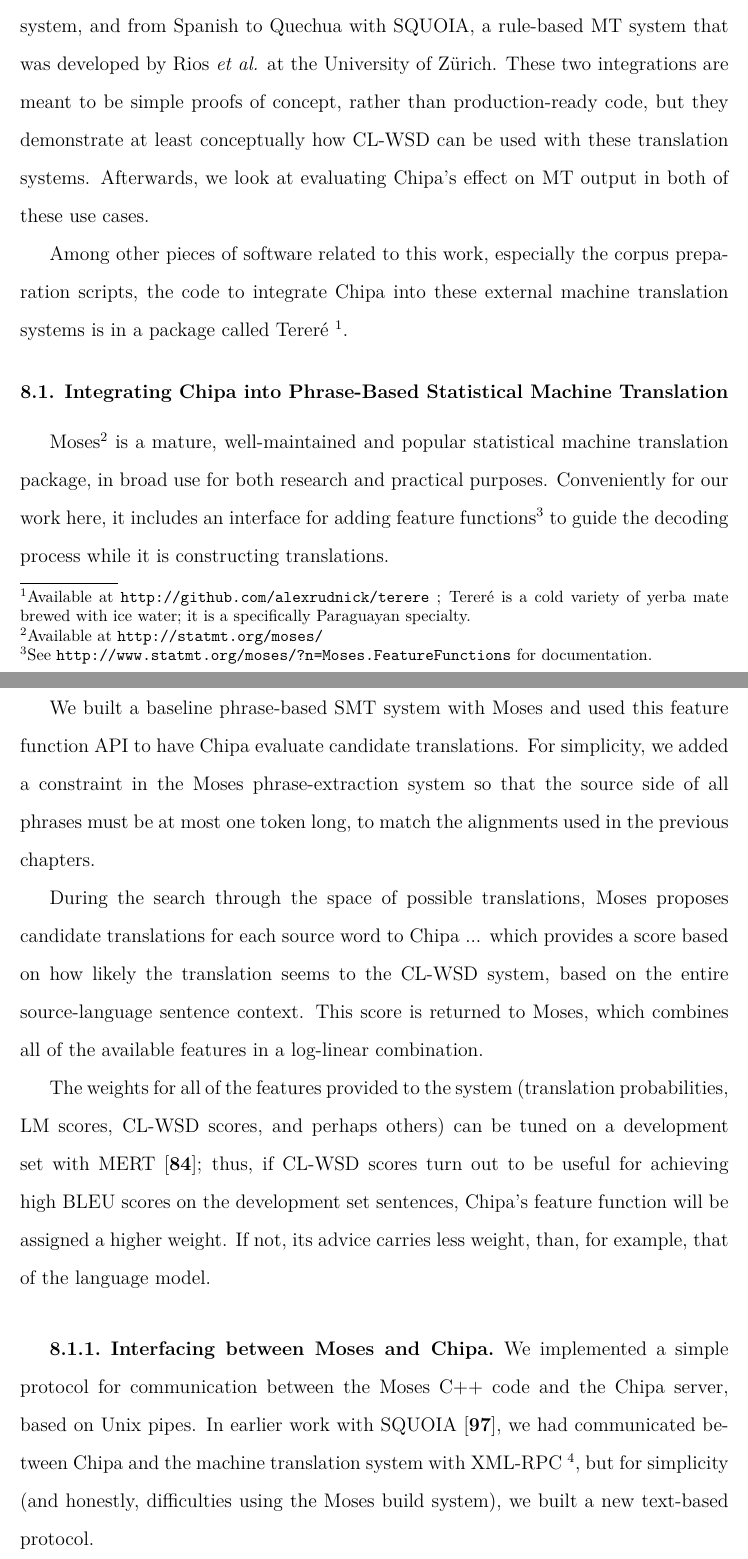
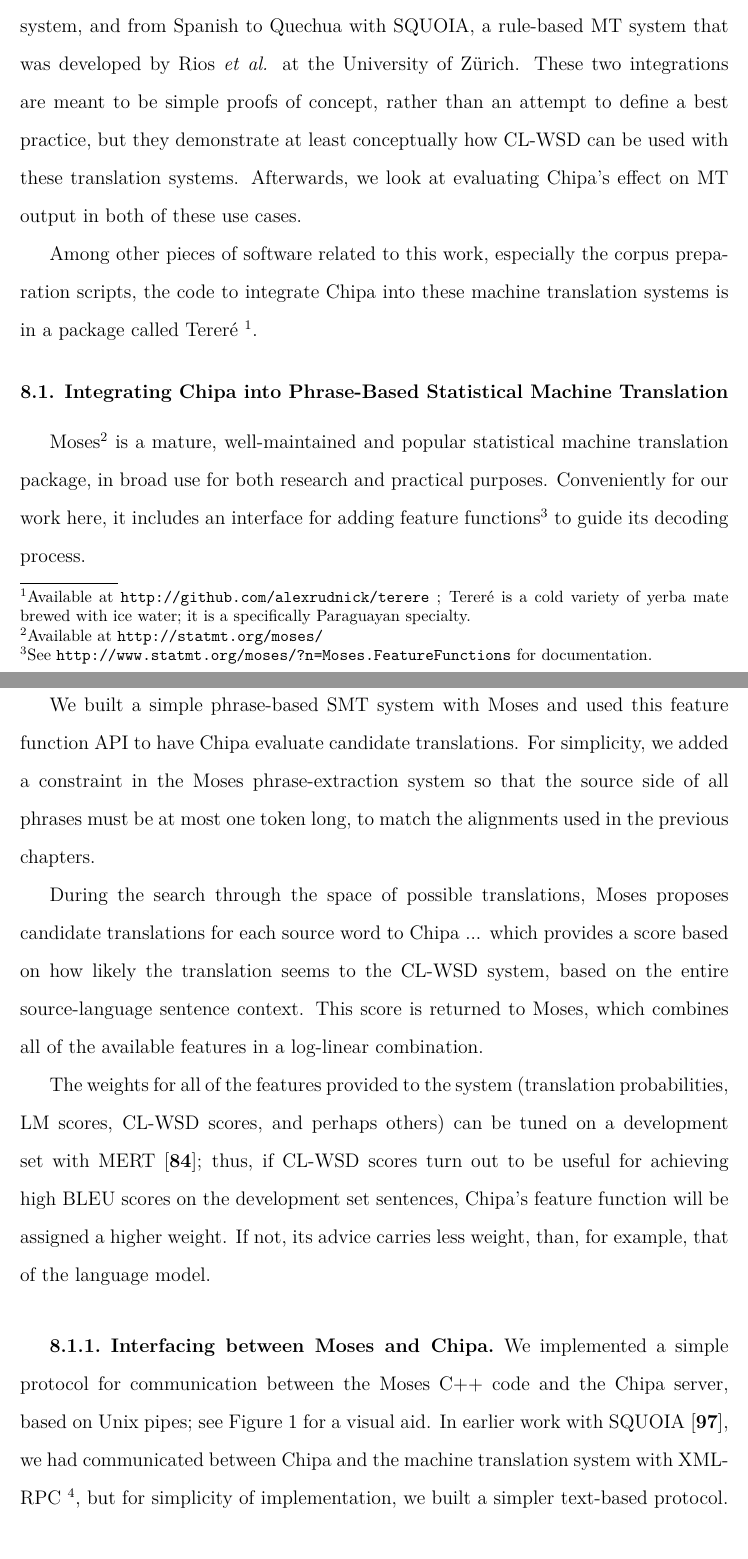
Before and after one commit to alexrudnick/dissertation, a LaTeX thesis (dissertation/dissertation.tex, which reads dissertation/integration.tex): two parts of pages 127 and 128 of 150, joined at a grey line, cut so that both start at the same text. Compiled offline with XeLaTeX.

Commit message:
little bit of editing

```diff
--- a/dissertation/integration.tex
+++ b/dissertation/integration.tex
@@ -7,13 +7,13 @@ translate from Spanish to Guarani with Moses\cite{koehn-EtAl:2007:PosterDemo},
 an off-the-shelf phrase-based statistical MT system, and from Spanish to
 Quechua with SQUOIA, a rule-based MT system that was developed by Rios \emph{et
 al.} at the University of Zürich. These two integrations are meant to be simple
-proofs of concept, rather than production-ready code, but they demonstrate at
-least conceptually how CL-WSD can be used with these translation systems.
-Afterwards, we look at evaluating Chipa's effect on MT output in both of these
-use cases.
+proofs of concept, rather than an attempt to define a best practice, but they
+demonstrate at least conceptually how CL-WSD can be used with these translation
+systems.  Afterwards, we look at evaluating Chipa's effect on MT output in both
+of these use cases.
 
 Among other pieces of software related to this work, especially the corpus
-preparation scripts, the code to integrate Chipa into these external machine
+preparation scripts, the code to integrate Chipa into these machine
 translation systems is in a package called Tereré \footnote{Available at
 \url{http://github.com/alexrudnick/terere} ; Tereré is a cold variety of yerba
 mate brewed with ice water; it is a specifically Paraguayan specialty.}.
@@ -25,9 +25,9 @@ well-maintained and popular statistical machine translation package, in broad
 use for both research and practical purposes. Conveniently for our work here,
 it includes an interface for adding feature functions\footnote{See
 \url{http://www.statmt.org/moses/?n=Moses.FeatureFunctions} for documentation.}
-to guide the decoding process while it is constructing translations.
+to guide its decoding process.
 
-We built a baseline phrase-based SMT system with Moses and used this feature
+We built a simple phrase-based SMT system with Moses and used this feature
 function API to have Chipa evaluate candidate translations.
 For simplicity, we added a constraint in the Moses phrase-extraction system
 so that the source side of all phrases must be at most one token long, to match
@@ -53,11 +53,11 @@ carries less weight, than, for example, that of the language model.
 %% sentences just before decoding -- we need to know about the phrase *in a
 %% context* and that's the point.
 We implemented a simple protocol for communication between the Moses C++ code
-and the Chipa server, based on Unix pipes. In earlier work with SQUOIA
+and the Chipa server, based on Unix pipes; see Figure
+\ref{fig:moses-chipa-diagram} for a visual aid. In earlier work with SQUOIA
 \cite{rudnick:saltmil2014}, we had communicated between Chipa and the machine
 translation system with XML-RPC \footnote{\url{http://xmlrpc.scripting.com/}},
-but for simplicity (and honestly, difficulties using the Moses build system),
-we built a new text-based protocol.
+but for simplicity of implementation, we built a simpler text-based protocol.
 
 Named Unix pipes, or FIFOs, allow the creation of a special kind of filesystem
 object whereby messages can be passed between processes in the same computer.
```
Also changed, not shown: dissertation/integration.tex (4 more changed lines).
